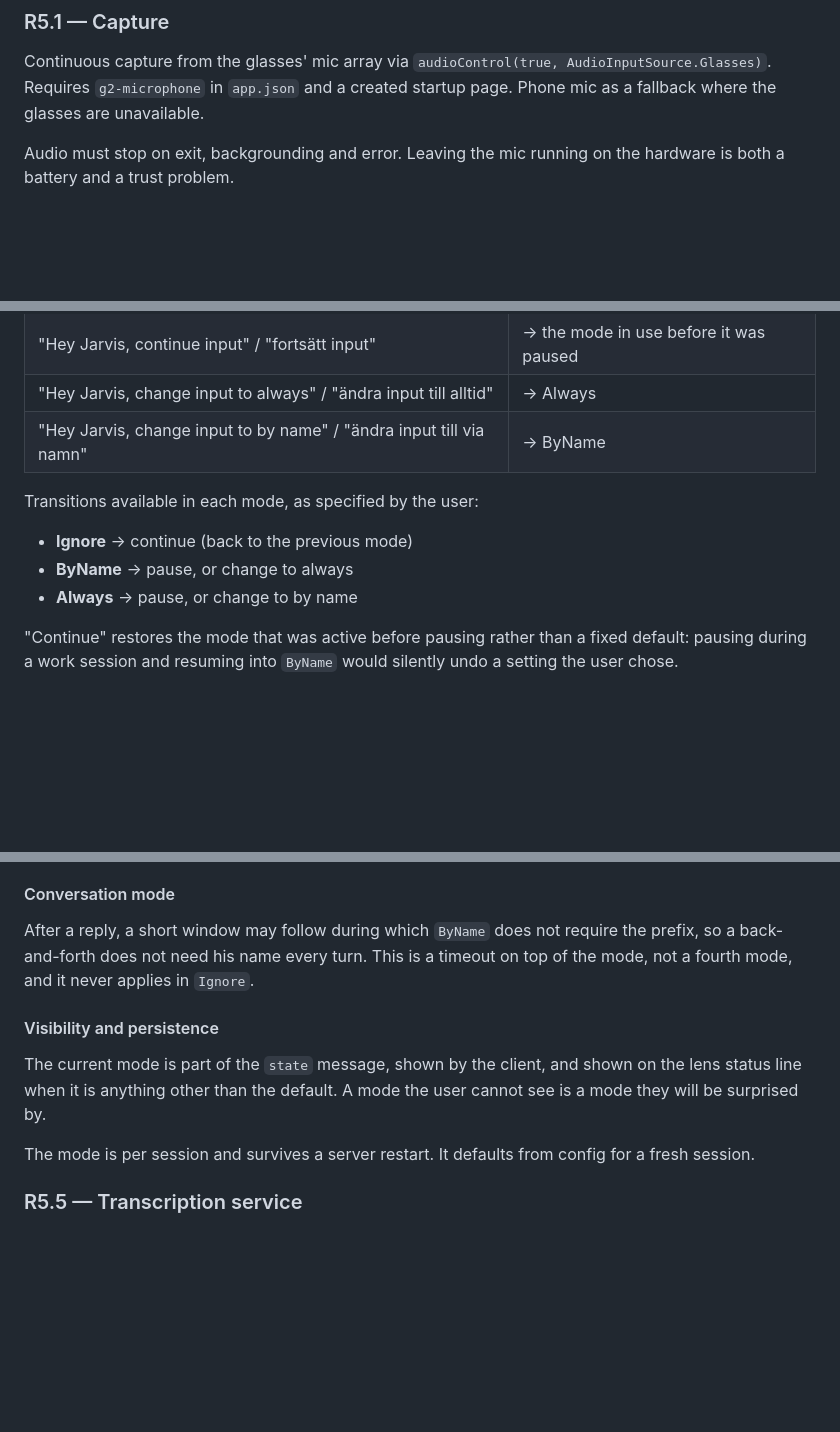
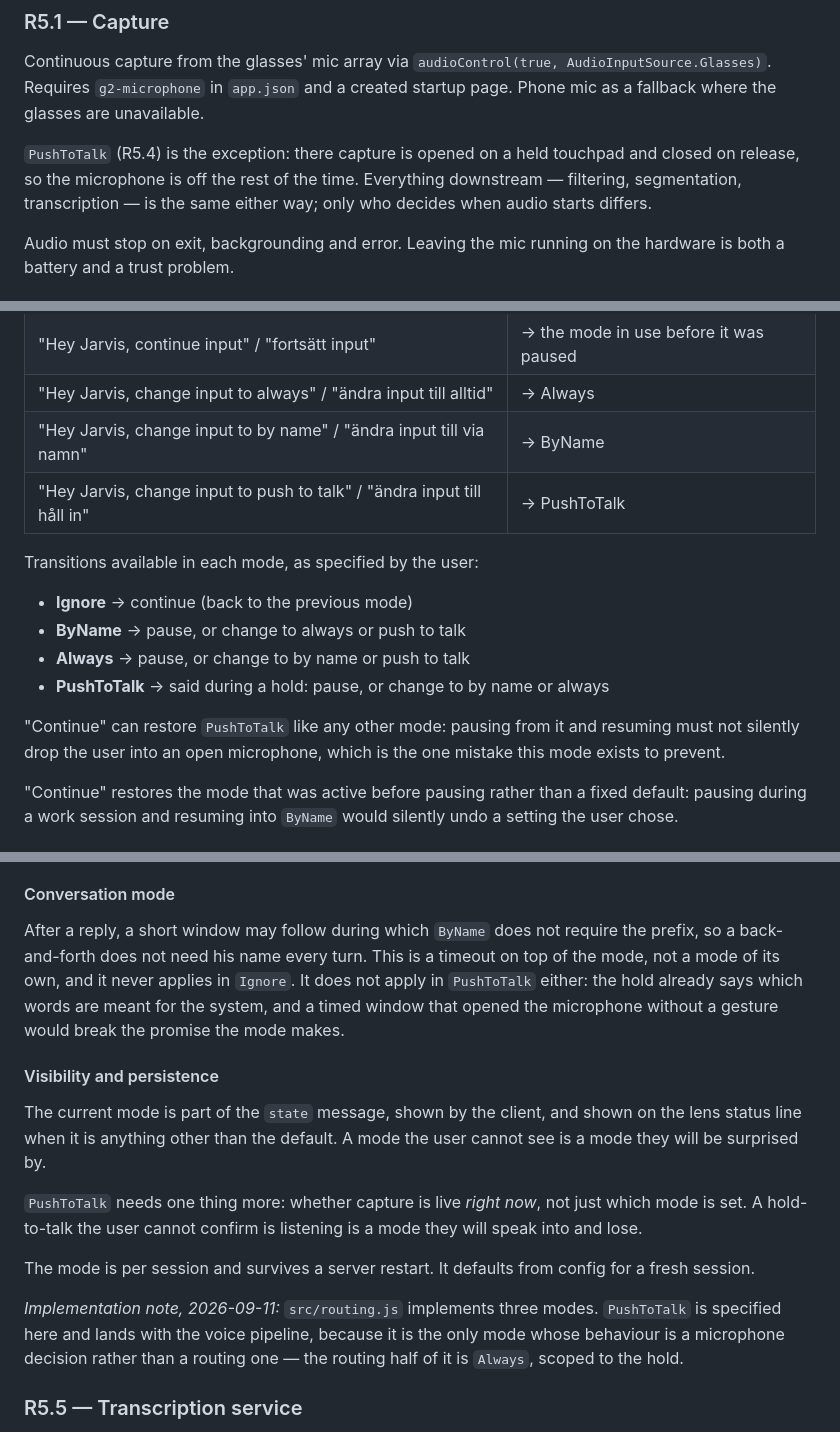
Before and after one commit to SBRA-Dynamics/Mike, a Markdown page: PRD/PRD-5-voice.md, 3 parts joined by grey strips. GitHub-like rendering; blank space fills up the shorter version.

```diff
--- a/PRD/PRD-5-voice.md
+++ b/PRD/PRD-5-voice.md
@@ -64,6 +64,11 @@ Continuous capture from the glasses' mic array via `audioControl(true,
 AudioInputSource.Glasses)`. Requires `g2-microphone` in `app.json` and a created
 startup page. Phone mic as a fallback where the glasses are unavailable.
 
+`PushToTalk` (R5.4) is the exception: there capture is opened on a held
+touchpad and closed on release, so the microphone is off the rest of the time.
+Everything downstream — filtering, segmentation, transcription — is the same
+either way; only who decides when audio starts differs.
+
 Audio must stop on exit, backgrounding and error. Leaving the mic running on the
 hardware is both a battery and a trust problem.
 
@@ -118,12 +170,18 @@ before the mode gate, never after it.
 | "Hey Jarvis, continue input" / "fortsätt input" | → the mode in use before it was paused |
 | "Hey Jarvis, change input to always" / "ändra input till alltid" | → Always |
 | "Hey Jarvis, change input to by name" / "ändra input till via namn" | → ByName |
+| "Hey Jarvis, change input to push to talk" / "ändra input till håll in" | → PushToTalk |
 
 Transitions available in each mode, as specified by the user:
 
 - **Ignore** → continue (back to the previous mode)
-- **ByName** → pause, or change to always
-- **Always** → pause, or change to by name
+- **ByName** → pause, or change to always or push to talk
+- **Always** → pause, or change to by name or push to talk
+- **PushToTalk** → said during a hold: pause, or change to by name or always
+
+"Continue" can restore `PushToTalk` like any other mode: pausing from it and
+resuming must not silently drop the user into an open microphone, which is the
+one mistake this mode exists to prevent.
 
 "Continue" restores the mode that was active before pausing rather than a fixed
 default: pausing during a work session and resuming into `ByName` would silently
@@ -142,7 +200,10 @@ The same commands work when typed, so the desktop and the glasses behave alike.
 
 After a reply, a short window may follow during which `ByName` does not require
 the prefix, so a back-and-forth does not need his name every turn. This is a
-timeout on top of the mode, not a fourth mode, and it never applies in `Ignore`.
+timeout on top of the mode, not a mode of its own, and it never applies in
+`Ignore`. It does not apply in `PushToTalk` either: the hold already says which
+words are meant for the system, and a timed window that opened the microphone
+without a gesture would break the promise the mode makes.
 
 #### Visibility and persistence
 
@@ -150,8 +211,17 @@ The current mode is part of the `state` message, shown by the client, and shown
 on the lens status line when it is anything other than the default. A mode the
 user cannot see is a mode they will be surprised by.
 
+`PushToTalk` needs one thing more: whether capture is live *right now*, not just
+which mode is set. A hold-to-talk the user cannot confirm is listening is a mode
+they will speak into and lose.
+
 The mode is per session and survives a server restart. It defaults from config
 for a fresh session.
+
+*Implementation note, 2026-09-11:* `src/routing.js` implements three modes.
+`PushToTalk` is specified here and lands with the voice pipeline, because it is
+the only mode whose behaviour is a microphone decision rather than a routing
+one — the routing half of it is `Always`, scoped to the hold.
 
 ### R5.5 — Transcription service
 
```
Also changed, not shown: other parts of PRD/PRD-5-voice.md (+53 -6 lines), PRD/PRD-3-jarvis-and-workers.md (+2 -1 lines).
